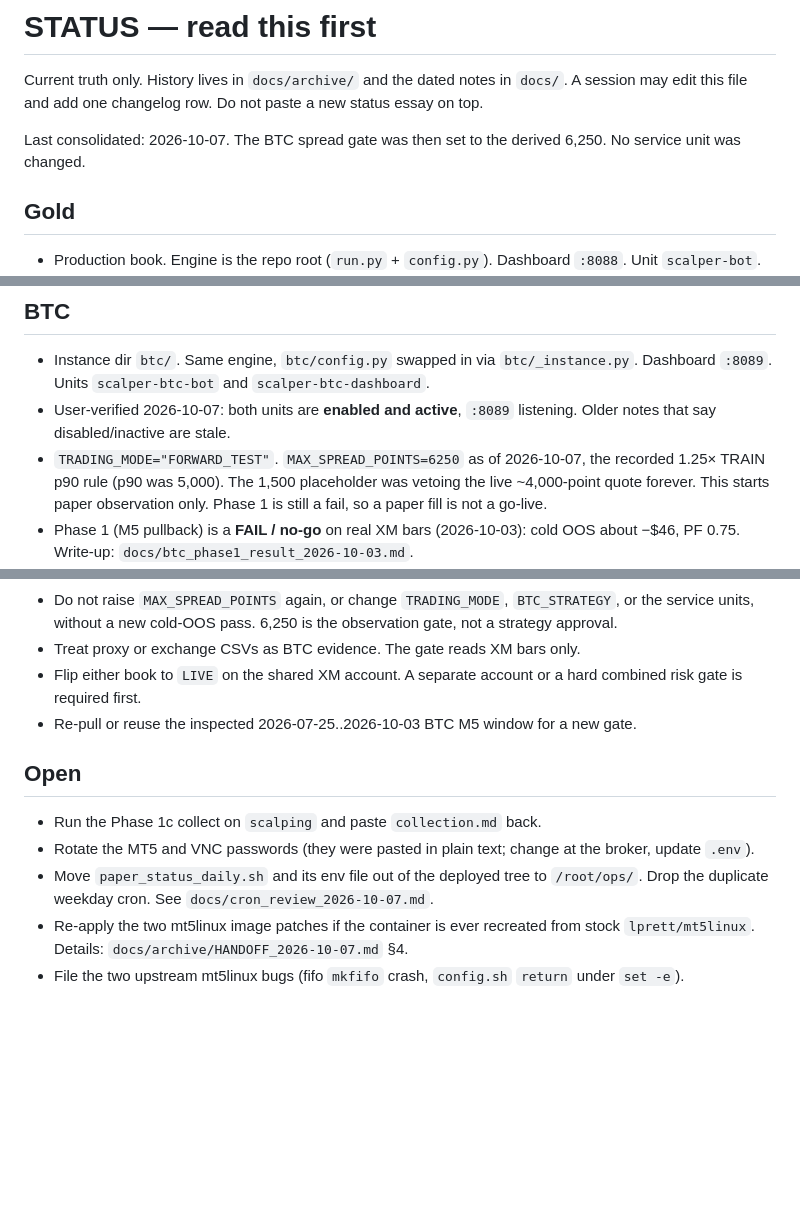
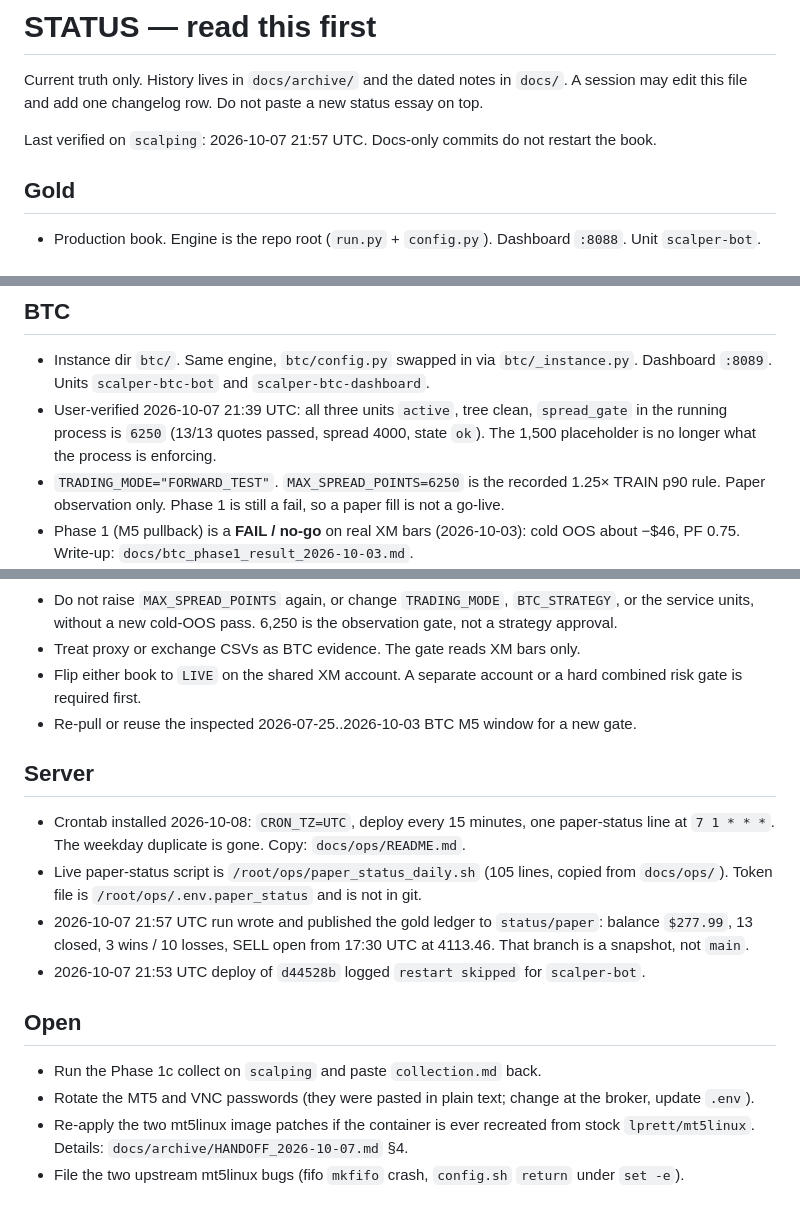
Before and after one commit to shashidaren/scalper, a Markdown page: STATUS.md, 3 parts joined by grey strips. Rendered like a GitHub page; blank space fills up the shorter version.

Commit message:
Record the verified server state in STATUS.md.
Crontab installed, BTC gate passing, and the gold paper snapshot published.
No token file and no runtime path.

```diff
--- a/STATUS.md
+++ b/STATUS.md
@@ -3,7 +3,7 @@
 Current truth only. History lives in `docs/archive/` and the dated notes in `docs/`.
 A session may edit this file and add one changelog row. Do not paste a new status essay on top.
 
-Last consolidated: 2026-10-07. The BTC spread gate was then set to the derived 6,250. No service unit was changed.
+Last verified on `scalping`: 2026-10-07 21:57 UTC. Docs-only commits do not restart the book.
 
 ## Gold
 
@@ -15,8 +15,8 @@ Last consolidated: 2026-10-07. The BTC spread gate was then set to the derived 6
 ## BTC
 
 - Instance dir `btc/`. Same engine, `btc/config.py` swapped in via `btc/_instance.py`. Dashboard `:8089`. Units `scalper-btc-bot` and `scalper-btc-dashboard`.
-- User-verified 2026-10-07: both units are **enabled and active**, `:8089` listening. Older notes that say disabled/inactive are stale.
-- `TRADING_MODE="FORWARD_TEST"`. `MAX_SPREAD_POINTS=6250` as of 2026-10-07, the recorded 1.25× TRAIN p90 rule (p90 was 5,000). The 1,500 placeholder was vetoing the live ~4,000-point quote forever. This starts paper observation only. Phase 1 is still a fail, so a paper fill is not a go-live.
+- User-verified 2026-10-07 21:39 UTC: all three units `active`, tree clean, `spread_gate` in the running process is `6250` (13/13 quotes passed, spread 4000, state `ok`). The 1,500 placeholder is no longer what the process is enforcing.
+- `TRADING_MODE="FORWARD_TEST"`. `MAX_SPREAD_POINTS=6250` is the recorded 1.25× TRAIN p90 rule. Paper observation only. Phase 1 is still a fail, so a paper fill is not a go-live.
 - Phase 1 (M5 pullback) is a **FAIL / no-go** on real XM bars (2026-10-03): cold OOS about −$46, PF 0.75. Write-up: `docs/btc_phase1_result_2026-10-03.md`.
 - Phase 1c (Donchian on untouched H1) is **BLOCKED, not failed**. The collect has not been run. One command, on `scalping` only: `bash docs/collect-2026-10-07/collect_phase1c.sh`. Paste `/root/ops/collect-2026-10-07/collection.md` back. Fail rule: net ≤ 0, PF < 1.2, n < 60, or g ≤ c. A pass still needs an explicit user decision before any config change.
 
@@ -27,11 +27,17 @@ Last consolidated: 2026-10-07. The BTC spread gate was then set to the derived 6
 - Flip either book to `LIVE` on the shared XM account. A separate account or a hard combined risk gate is required first.
 - Re-pull or reuse the inspected 2026-07-25..2026-10-03 BTC M5 window for a new gate.
 
+## Server
+
+- Crontab installed 2026-10-08: `CRON_TZ=UTC`, deploy every 15 minutes, one paper-status line at `7 1 * * *`. The weekday duplicate is gone. Copy: `docs/ops/README.md`.
+- Live paper-status script is `/root/ops/paper_status_daily.sh` (105 lines, copied from `docs/ops/`). Token file is `/root/ops/.env.paper_status` and is not in git.
+- 2026-10-07 21:57 UTC run wrote and published the gold ledger to `status/paper`: balance `$277.99`, 13 closed, 3 wins / 10 losses, SELL open from 17:30 UTC at 4113.46. That branch is a snapshot, not `main`.
+- 2026-10-07 21:53 UTC deploy of `d44528b` logged `restart skipped` for `scalper-bot`.
+
 ## Open
 
 - Run the Phase 1c collect on `scalping` and paste `collection.md` back.
 - Rotate the MT5 and VNC passwords (they were pasted in plain text; change at the broker, update `.env`).
-- Move `paper_status_daily.sh` and its env file out of the deployed tree to `/root/ops/`. Drop the duplicate weekday cron. See `docs/cron_review_2026-10-07.md`.
 - Re-apply the two mt5linux image patches if the container is ever recreated from stock `lprett/mt5linux`. Details: `docs/archive/HANDOFF_2026-10-07.md` §4.
 - File the two upstream mt5linux bugs (fifo `mkfifo` crash, `config.sh` `return` under `set -e`).
 
```
Also changed, not shown: other parts of STATUS.md (+1 -0 lines).
